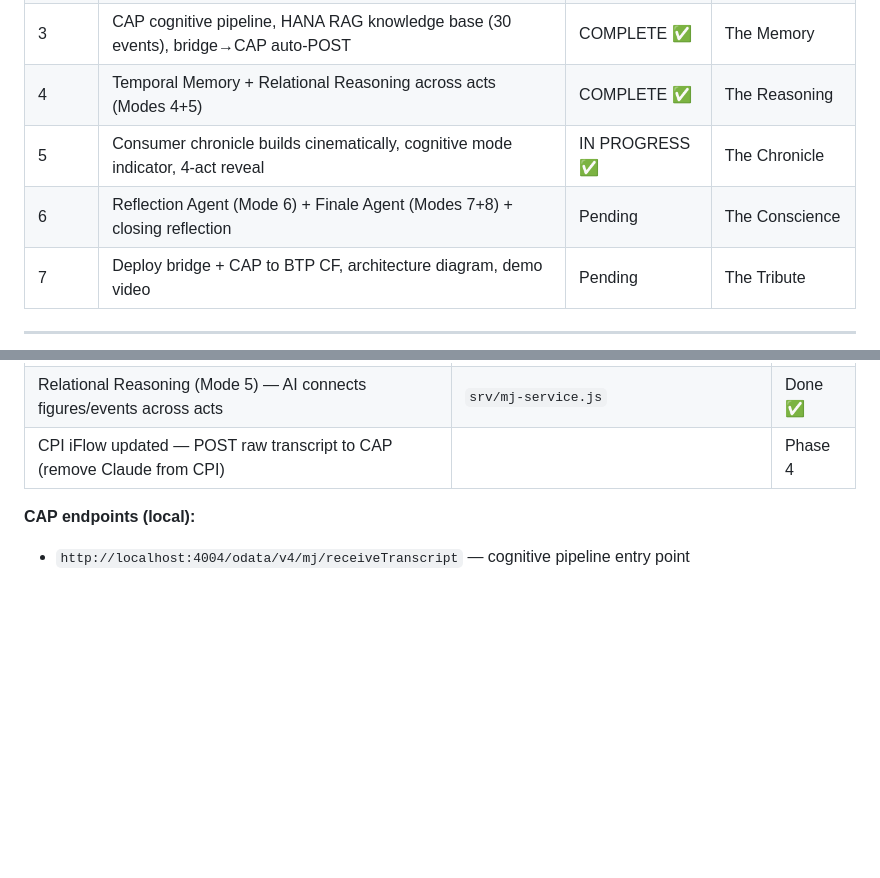
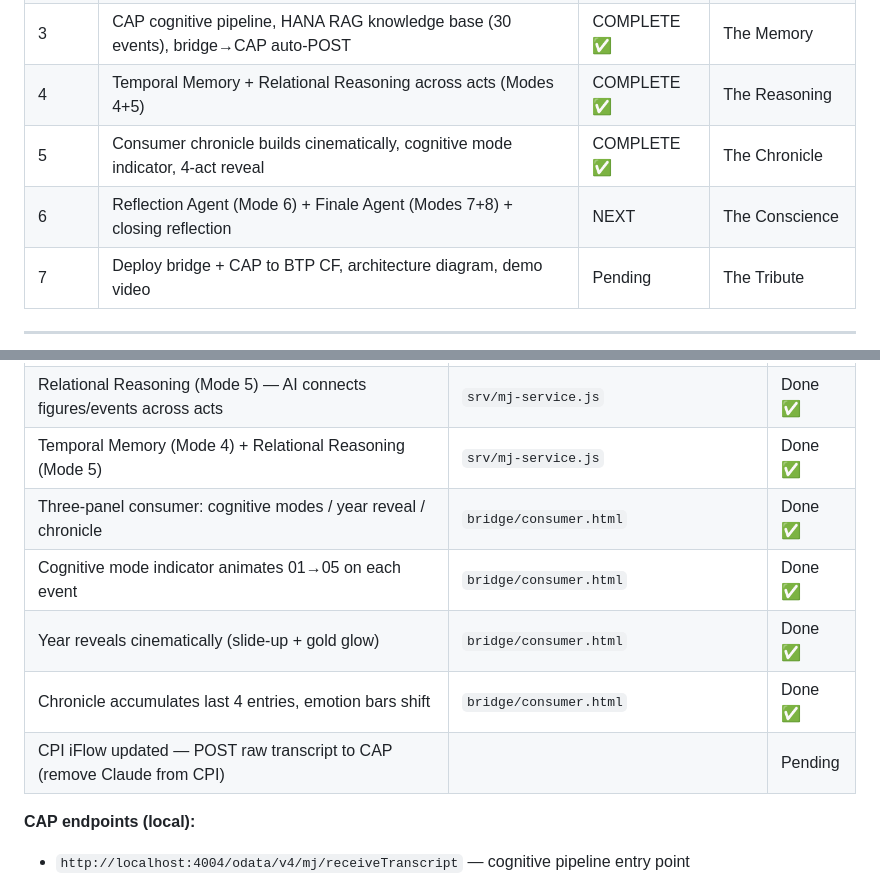
Before and after one commit to shahidla/MJ, a Markdown page: project_context.md, 2 parts joined by grey strips. GitHub-like rendering; blank space fills up the shorter version.

Commit message:
Update project_context.md — Phases 4+5 complete, Phase 6 next
Co-Authored-By: Claude Sonnet 4.6 <noreply@anthropic.com>

```diff
--- a/project_context.md
+++ b/project_context.md
@@ -309,8 +309,8 @@ One demo. One blog post with sections. Not eight separate posts.
 | 2b | Solace transport live, CPI iFlow 1, Consumer chronicle/event | COMPLETE ✅ | The Brain |
 | 3 | CAP cognitive pipeline, HANA RAG knowledge base (30 events), bridge→CAP auto-POST | COMPLETE ✅ | The Memory |
 | 4 | Temporal Memory + Relational Reasoning across acts (Modes 4+5) | COMPLETE ✅ | The Reasoning |
-| 5 | Consumer chronicle builds cinematically, cognitive mode indicator, 4-act reveal | IN PROGRESS ✅ | The Chronicle |
-| 6 | Reflection Agent (Mode 6) + Finale Agent (Modes 7+8) + closing reflection | Pending | The Conscience |
+| 5 | Consumer chronicle builds cinematically, cognitive mode indicator, 4-act reveal | COMPLETE ✅ | The Chronicle |
+| 6 | Reflection Agent (Mode 6) + Finale Agent (Modes 7+8) + closing reflection | NEXT | The Conscience |
 | 7 | Deploy bridge + CAP to BTP CF, architecture diagram, demo video | Pending | The Tribute |
 
 ---
@@ -444,7 +444,12 @@ HTTPS Sender (/mj-transcript)
 | Bridge → CAP auto-POST on committed_transcript | `bridge/stt-all.js` | Done ✅ |
 | Temporal Memory (Mode 4) — structured session memory across all acts | `srv/mj-service.js` | Done ✅ |
 | Relational Reasoning (Mode 5) — AI connects figures/events across acts | `srv/mj-service.js` | Done ✅ |
-| CPI iFlow updated — POST raw transcript to CAP (remove Claude from CPI) | | Phase 4 |
+| Temporal Memory (Mode 4) + Relational Reasoning (Mode 5) | `srv/mj-service.js` | Done ✅ |
+| Three-panel consumer: cognitive modes / year reveal / chronicle | `bridge/consumer.html` | Done ✅ |
+| Cognitive mode indicator animates 01→05 on each event | `bridge/consumer.html` | Done ✅ |
+| Year reveals cinematically (slide-up + gold glow) | `bridge/consumer.html` | Done ✅ |
+| Chronicle accumulates last 4 entries, emotion bars shift | `bridge/consumer.html` | Done ✅ |
+| CPI iFlow updated — POST raw transcript to CAP (remove Claude from CPI) | | Pending |
 
 **CAP endpoints (local):**
 - `http://localhost:4004/odata/v4/mj/receiveTranscript` — cognitive pipeline entry point
```
